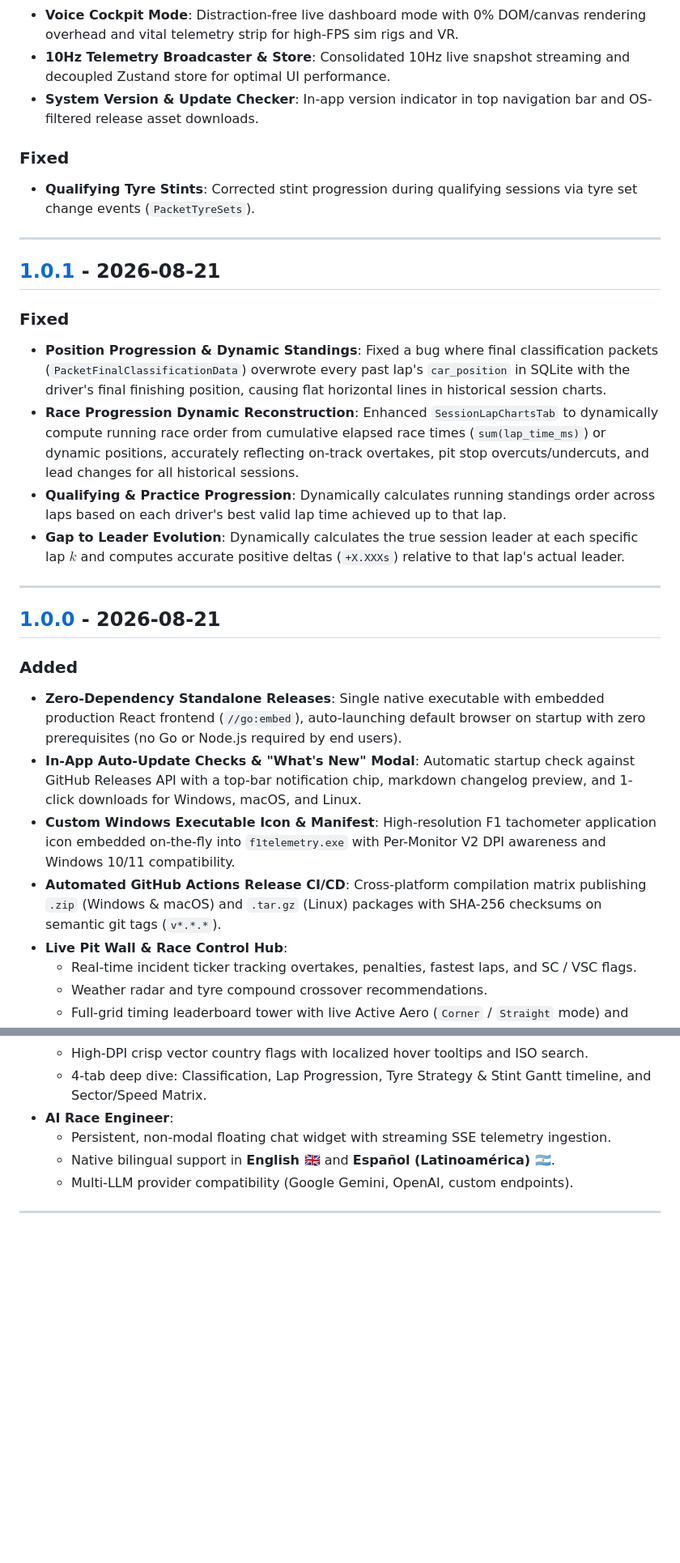
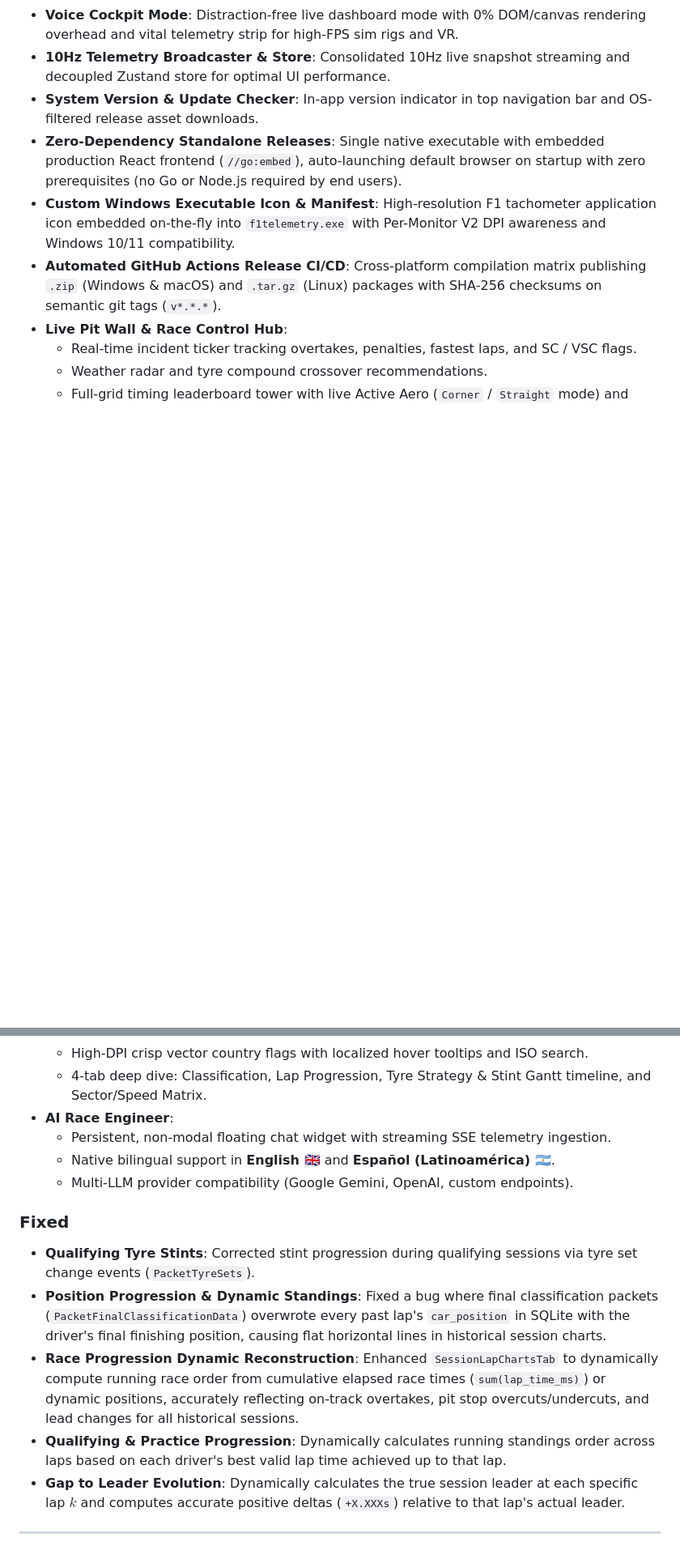
Before and after one commit to mgauna-ar/f1game-telemetry-go, a Markdown page: CHANGELOG.md, 2 parts joined by grey strips. Shown at 81% size. GitHub-like rendering; blank space fills up the shorter version.

```diff
--- a/CHANGELOG.md
+++ b/CHANGELOG.md
@@ -15,27 +15,7 @@ and this project adheres to [Semantic Versioning](https://semver.org/spec/v2.0.0
 - **Voice Cockpit Mode**: Distraction-free live dashboard mode with 0% DOM/canvas rendering overhead and vital telemetry strip for high-FPS sim rigs and VR.
 - **10Hz Telemetry Broadcaster & Store**: Consolidated 10Hz live snapshot streaming and decoupled Zustand store for optimal UI performance.
 - **System Version & Update Checker**: In-app version indicator in top navigation bar and OS-filtered release asset downloads.
-
-### Fixed
-- **Qualifying Tyre Stints**: Corrected stint progression during qualifying sessions via tyre set change events (`PacketTyreSets`).
-
----
-
-## [1.0.1] - 2026-08-21
-
-### Fixed
-- **Position Progression & Dynamic Standings**: Fixed a bug where final classification packets (`PacketFinalClassificationData`) overwrote every past lap's `car_position` in SQLite with the driver's final finishing position, causing flat horizontal lines in historical session charts.
-- **Race Progression Dynamic Reconstruction**: Enhanced `SessionLapChartsTab` to dynamically compute running race order from cumulative elapsed race times (`sum(lap_time_ms)`) or dynamic positions, accurately reflecting on-track overtakes, pit stop overcuts/undercuts, and lead changes for all historical sessions.
-- **Qualifying & Practice Progression**: Dynamically calculates running standings order across laps based on each driver's best valid lap time achieved up to that lap.
-- **Gap to Leader Evolution**: Dynamically calculates the true session leader at each specific lap $k$ and computes accurate positive deltas (`+X.XXXs`) relative to that lap's actual leader.
-
----
-
-## [1.0.0] - 2026-08-21
-
-### Added
 - **Zero-Dependency Standalone Releases**: Single native executable with embedded production React frontend (`//go:embed`), auto-launching default browser on startup with zero prerequisites (no Go or Node.js required by end users).
-- **In-App Auto-Update Checks & "What's New" Modal**: Automatic startup check against GitHub Releases API with a top-bar notification chip, markdown changelog preview, and 1-click downloads for Windows, macOS, and Linux.
 - **Custom Windows Executable Icon & Manifest**: High-resolution F1 tachometer application icon embedded on-the-fly into `f1telemetry.exe` with Per-Monitor V2 DPI awareness and Windows 10/11 compatibility.
 - **Automated GitHub Actions Release CI/CD**: Cross-platform compilation matrix publishing `.zip` (Windows & macOS) and `.tar.gz` (Linux) packages with SHA-256 checksums on semantic git tags (`v*.*.*`).
 - **Live Pit Wall & Race Control Hub**:
@@ -57,5 +37,12 @@ and this project adheres to [Semantic Versioning](https://semver.org/spec/v2.0.0
   - Native bilingual support in **English 🇬🇧** and **Español (Latinoamérica) 🇦🇷**.
   - Multi-LLM provider compatibility (Google Gemini, OpenAI, custom endpoints).
 
+### Fixed
+- **Qualifying Tyre Stints**: Corrected stint progression during qualifying sessions via tyre set change events (`PacketTyreSets`).
+- **Position Progression & Dynamic Standings**: Fixed a bug where final classification packets (`PacketFinalClassificationData`) overwrote every past lap's `car_position` in SQLite with the driver's final finishing position, causing flat horizontal lines in historical session charts.
+- **Race Progression Dynamic Reconstruction**: Enhanced `SessionLapChartsTab` to dynamically compute running race order from cumulative elapsed race times (`sum(lap_time_ms)`) or dynamic positions, accurately reflecting on-track overtakes, pit stop overcuts/undercuts, and lead changes for all historical sessions.
+- **Qualifying & Practice Progression**: Dynamically calculates running standings order across laps based on each driver's best valid lap time achieved up to that lap.
+- **Gap to Leader Evolution**: Dynamically calculates the true session leader at each specific lap $k$ and computes accurate positive deltas (`+X.XXXs`) relative to that lap's actual leader.
+
 ---
 
```
Also changed, not shown: other parts of CHANGELOG.md (+1 -4 lines), README.md (+5 -20 lines), RELEASE.md (+3 -0 lines).
